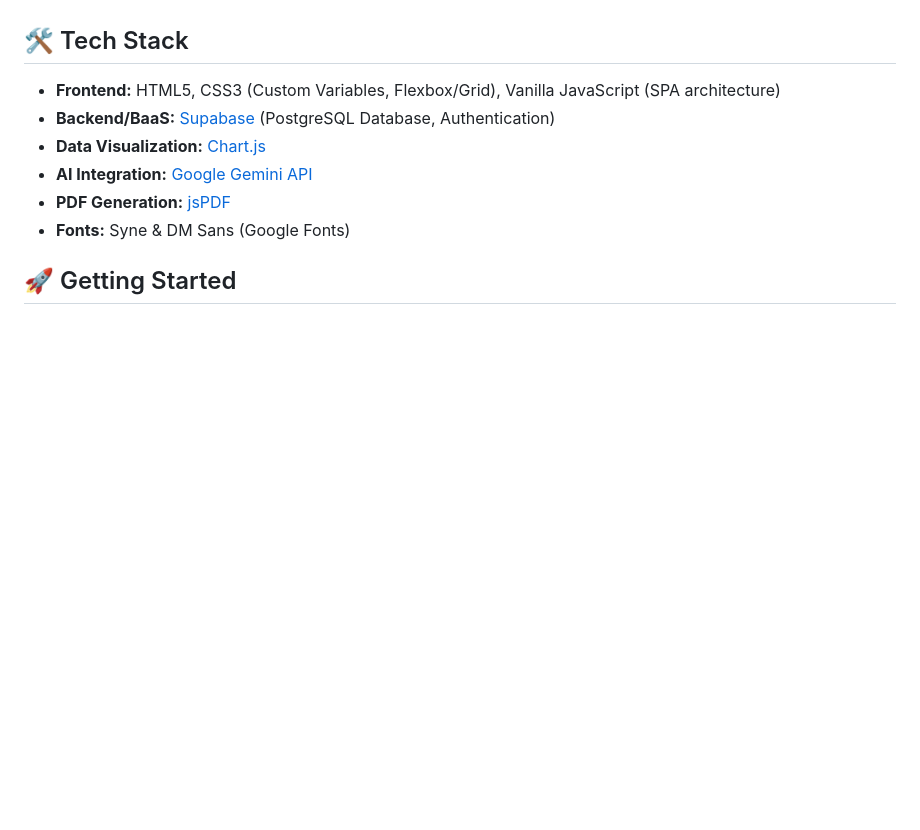
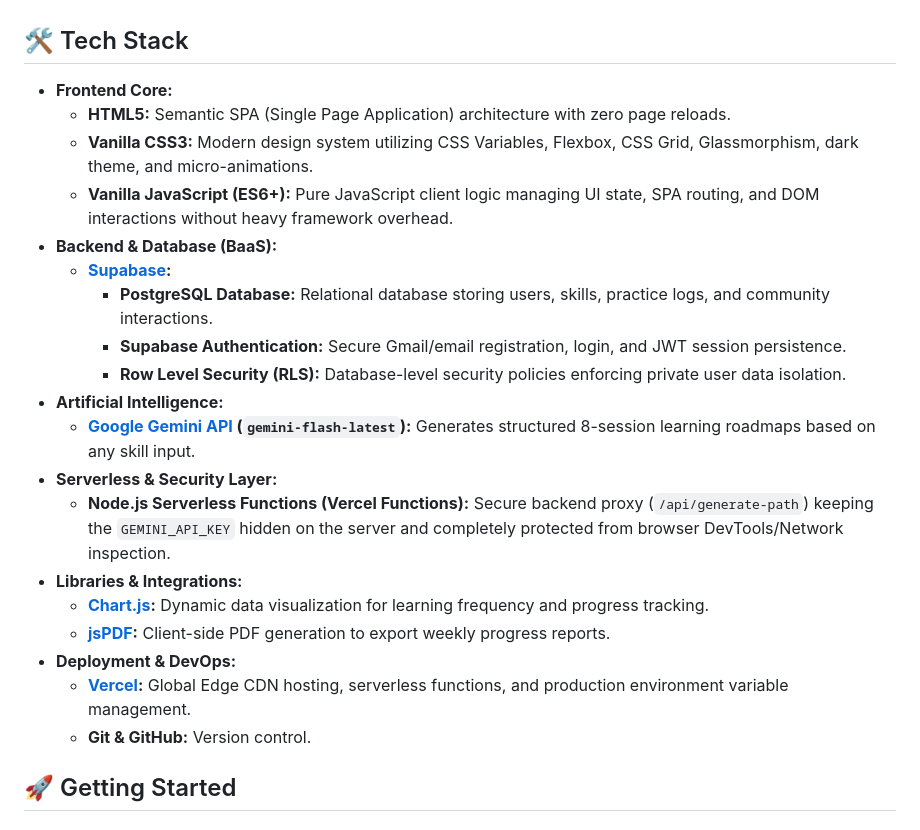
Before and after one commit to vishwa7800/SkillTracker, a Markdown page: README.md, the part around the change. GitHub-like rendering; blank space fills up the shorter version.

Commit message:
Update Tech Stack section in README

```diff
--- a/README.md
+++ b/README.md
@@ -19,12 +19,25 @@ Built with a focus on simplicity and consistency, SkillTracker helps you set goa
 
 ## 🛠️ Tech Stack
 
-- **Frontend:** HTML5, CSS3 (Custom Variables, Flexbox/Grid), Vanilla JavaScript (SPA architecture)
-- **Backend/BaaS:** [Supabase](https://supabase.com/) (PostgreSQL Database, Authentication)
-- **Data Visualization:** [Chart.js](https://www.chartjs.org/)
-- **AI Integration:** [Google Gemini API](https://ai.google.dev/)
-- **PDF Generation:** [jsPDF](https://parall.ax/products/jspdf)
-- **Fonts:** Syne & DM Sans (Google Fonts)
+- **Frontend Core:**
+  - **HTML5:** Semantic SPA (Single Page Application) architecture with zero page reloads.
+  - **Vanilla CSS3:** Modern design system utilizing CSS Variables, Flexbox, CSS Grid, Glassmorphism, dark theme, and micro-animations.
+  - **Vanilla JavaScript (ES6+):** Pure JavaScript client logic managing UI state, SPA routing, and DOM interactions without heavy framework overhead.
+- **Backend & Database (BaaS):**
+  - **[Supabase](https://supabase.com/):**
+    - **PostgreSQL Database:** Relational database storing users, skills, practice logs, and community interactions.
+    - **Supabase Authentication:** Secure Gmail/email registration, login, and JWT session persistence.
+    - **Row Level Security (RLS):** Database-level security policies enforcing private user data isolation.
+- **Artificial Intelligence:**
+  - **[Google Gemini API](https://ai.google.dev/) (`gemini-flash-latest`):** Generates structured 8-session learning roadmaps based on any skill input.
+- **Serverless & Security Layer:**
+  - **Node.js Serverless Functions (Vercel Functions):** Secure backend proxy (`/api/generate-path`) keeping the `GEMINI_API_KEY` hidden on the server and completely protected from browser DevTools/Network inspection.
+- **Libraries & Integrations:**
+  - **[Chart.js](https://www.chartjs.org/):** Dynamic data visualization for learning frequency and progress tracking.
+  - **[jsPDF](https://parall.ax/products/jspdf):** Client-side PDF generation to export weekly progress reports.
+- **Deployment & DevOps:**
+  - **[Vercel](https://vercel.com/):** Global Edge CDN hosting, serverless functions, and production environment variable management.
+  - **Git & GitHub:** Version control.
 
 ## 🚀 Getting Started
 
```
